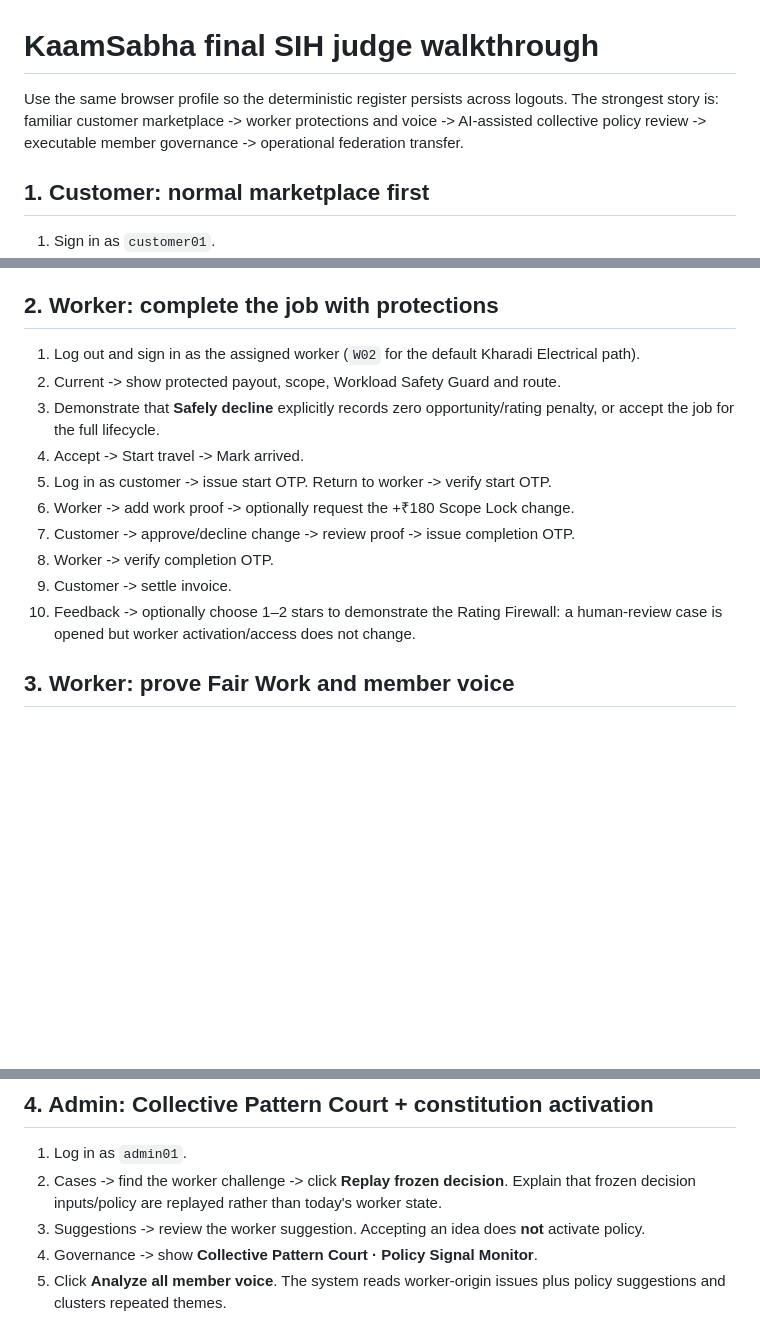
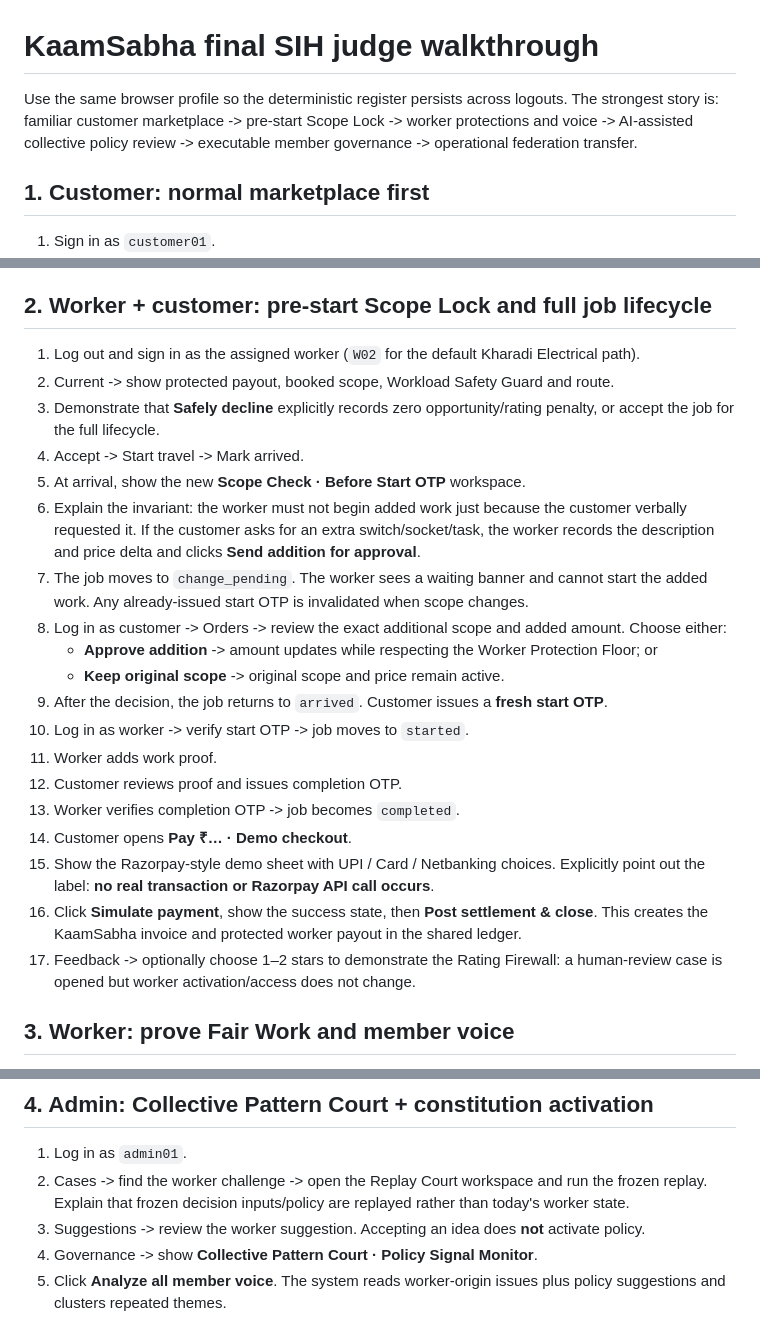
Before and after one commit to aadi-harale/kaamsabha2, a Markdown page: FINAL_DEMO_CHECKLIST.md, 3 parts joined by grey strips. Rendered like a GitHub page; blank space fills up the shorter version.

Commit message:
Update demo for pre-start scope and payment checkout

```diff
--- a/FINAL_DEMO_CHECKLIST.md
+++ b/FINAL_DEMO_CHECKLIST.md
@@ -1,6 +1,6 @@
 # KaamSabha final SIH judge walkthrough
 
-Use the same browser profile so the deterministic register persists across logouts. The strongest story is: familiar customer marketplace -> worker protections and voice -> AI-assisted collective policy review -> executable member governance -> operational federation transfer.
+Use the same browser profile so the deterministic register persists across logouts. The strongest story is: familiar customer marketplace -> pre-start Scope Lock -> worker protections and voice -> AI-assisted collective policy review -> executable member governance -> operational federation transfer.
 
 ## 1. Customer: normal marketplace first
 
@@ -11,18 +11,27 @@ Use the same browser profile so the deterministic register persists across logou
 5. Orders -> show assigned worker, protected amount, booked scope and the in-browser OpenStreetMap/OSRM route.
 6. Click the compact map. It should open the large glassmorphism interactive map with pan/zoom; ESC or the close button returns to the booking.
 
-## 2. Worker: complete the job with protections
+## 2. Worker + customer: pre-start Scope Lock and full job lifecycle
 
 1. Log out and sign in as the assigned worker (`W02` for the default Kharadi Electrical path).
-2. Current -> show protected payout, scope, Workload Safety Guard and route.
+2. Current -> show protected payout, booked scope, Workload Safety Guard and route.
 3. Demonstrate that **Safely decline** explicitly records zero opportunity/rating penalty, or accept the job for the full lifecycle.
 4. Accept -> Start travel -> Mark arrived.
-5. Log in as customer -> issue start OTP. Return to worker -> verify start OTP.
-6. Worker -> add work proof -> optionally request the +₹180 Scope Lock change.
-7. Customer -> approve/decline change -> review proof -> issue completion OTP.
-8. Worker -> verify completion OTP.
-9. Customer -> settle invoice.
-10. Feedback -> optionally choose 1–2 stars to demonstrate the Rating Firewall: a human-review case is opened but worker activation/access does not change.
+5. At arrival, show the new **Scope Check · Before Start OTP** workspace.
+6. Explain the invariant: the worker must not begin added work just because the customer verbally requested it. If the customer asks for an extra switch/socket/task, the worker records the description and price delta and clicks **Send addition for approval**.
+7. The job moves to `change_pending`. The worker sees a waiting banner and cannot start the added work. Any already-issued start OTP is invalidated when scope changes.
+8. Log in as customer -> Orders -> review the exact additional scope and added amount. Choose either:
+   - **Approve addition** -> amount updates while respecting the Worker Protection Floor; or
+   - **Keep original scope** -> original scope and price remain active.
+9. After the decision, the job returns to `arrived`. Customer issues a **fresh start OTP**.
+10. Log in as worker -> verify start OTP -> job moves to `started`.
+11. Worker adds work proof.
+12. Customer reviews proof and issues completion OTP.
+13. Worker verifies completion OTP -> job becomes `completed`.
+14. Customer opens **Pay ₹… · Demo checkout**.
+15. Show the Razorpay-style demo sheet with UPI / Card / Netbanking choices. Explicitly point out the label: **no real transaction or Razorpay API call occurs**.
+16. Click **Simulate payment**, show the success state, then **Post settlement & close**. This creates the KaamSabha invoice and protected worker payout in the shared ledger.
+17. Feedback -> optionally choose 1–2 stars to demonstrate the Rating Firewall: a human-review case is opened but worker activation/access does not change.
 
 ## 3. Worker: prove Fair Work and member voice
 
@@ -42,7 +51,7 @@ Use the same browser profile so the deterministic register persists across logou
 ## 4. Admin: Collective Pattern Court + constitution activation
 
 1. Log in as `admin01`.
-2. Cases -> find the worker challenge -> click **Replay frozen decision**. Explain that frozen decision inputs/policy are replayed rather than today's worker state.
+2. Cases -> find the worker challenge -> open the Replay Court workspace and run the frozen replay. Explain that frozen decision inputs/policy are replayed rather than today's worker state.
 3. Suggestions -> review the worker suggestion. Accepting an idea does **not** activate policy.
 4. Governance -> show **Collective Pattern Court · Policy Signal Monitor**.
 5. Click **Analyze all member voice**. The system reads worker-origin issues plus policy suggestions and clusters repeated themes.
```
Also changed, not shown: other parts of FINAL_DEMO_CHECKLIST.md (+11 -11 lines).
